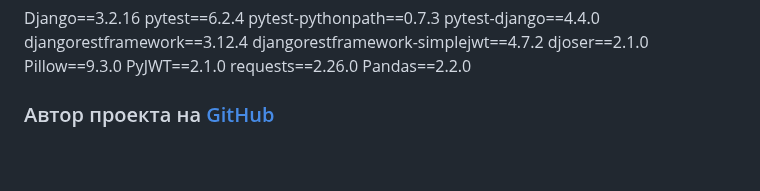
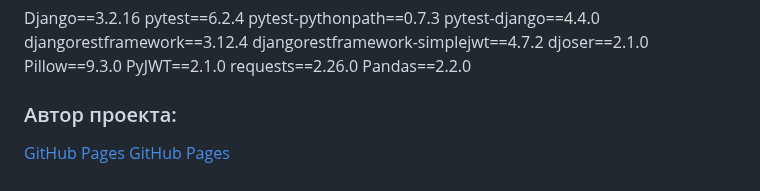
Before and after one commit to smart123321666/api_yamdb, a Markdown page: README.md, the part around the change. Drawn GitHub-style.

Commit message:
last sure

```diff
--- a/README.md
+++ b/README.md
@@ -119,4 +119,6 @@ PyJWT==2.1.0
 requests==2.26.0
 Pandas==2.2.0
 
-### Автор проекта на [GitHub](https://github.com/smart123321666)
+### Автор проекта:
+[GitHub Pages](https://github.com/smart123321666)
+[GitHub Pages](https://github.com/TovmaDA)
```
